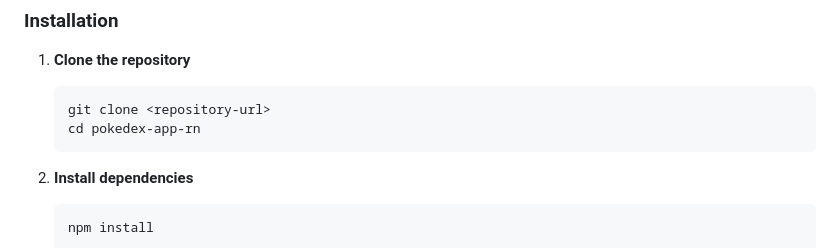
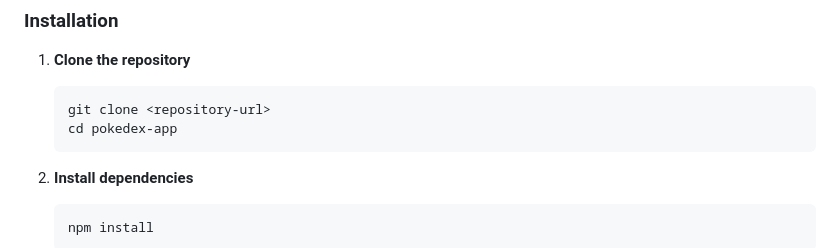
Before and after one commit to albaarg/pokedex-app, a Markdown page: README.md, the part around the change. GitHub-like rendering.

Commit message:
chore: updated README.md file

````diff
--- a/README.md
+++ b/README.md
@@ -39,7 +39,7 @@ A modern React Native mobile application for exploring Pokémon. Built with Expo
 
    ```bash
    git clone <repository-url>
-   cd pokedex-app-rn
+   cd pokedex-app
    ```
 
 2. **Install dependencies**
````
